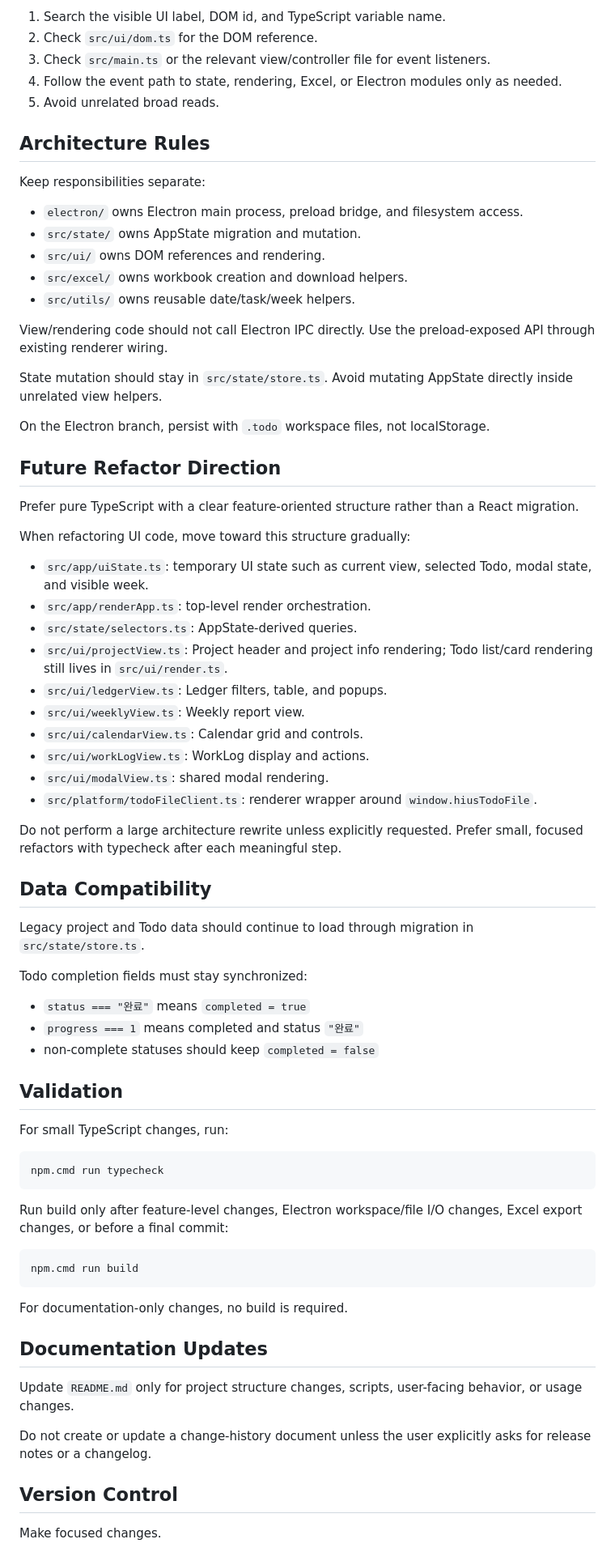
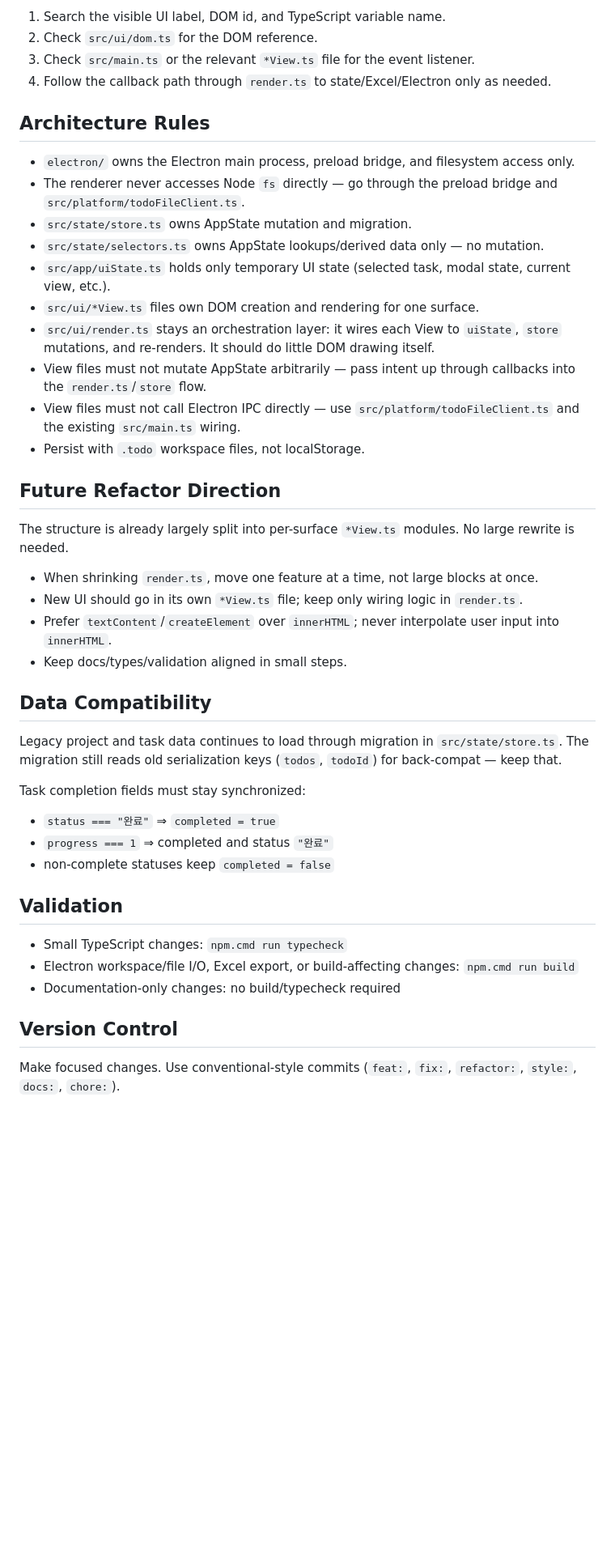
Before and after one commit to JongWoo-Woo1/todo-hius, a Markdown page: AGENTS.md, the part around one of its changes. Shown at 81% size. GitHub-like rendering; blank space fills up the shorter version.

````diff
--- a/AGENTS.md
+++ b/AGENTS.md
@@ -67,78 +60,48 @@ For a specific button, menu, form, or event request:
 
 1. Search the visible UI label, DOM id, and TypeScript variable name.
 2. Check `src/ui/dom.ts` for the DOM reference.
-3. Check `src/main.ts` or the relevant view/controller file for event listeners.
-4. Follow the event path to state, rendering, Excel, or Electron modules only as needed.
-5. Avoid unrelated broad reads.
+3. Check `src/main.ts` or the relevant `*View.ts` file for the event listener.
+4. Follow the callback path through `render.ts` to state/Excel/Electron only as needed.
 
 ## Architecture Rules
 
-Keep responsibilities separate:
-
-- `electron/` owns Electron main process, preload bridge, and filesystem access.
-- `src/state/` owns AppState migration and mutation.
-- `src/ui/` owns DOM references and rendering.
-- `src/excel/` owns workbook creation and download helpers.
-- `src/utils/` owns reusable date/task/week helpers.
-
-View/rendering code should not call Electron IPC directly. Use the preload-exposed API through existing renderer wiring.
-
-State mutation should stay in `src/state/store.ts`. Avoid mutating AppState directly inside unrelated view helpers.
-
-On the Electron branch, persist with `.todo` workspace files, not localStorage.
+- `electron/` owns the Electron main process, preload bridge, and filesystem access only.
+- The renderer never accesses Node `fs` directly — go through the preload bridge and `src/platform/todoFileClient.ts`.
+- `src/state/store.ts` owns AppState mutation and migration.
+- `src/state/selectors.ts` owns AppState lookups/derived data only — no mutation.
+- `src/app/uiState.ts` holds only temporary UI state (selected task, modal state, current view, etc.).
+- `src/ui/*View.ts` files own DOM creation and rendering for one surface.
+- `src/ui/render.ts` stays an orchestration layer: it wires each View to `uiState`, `store` mutations, and re-renders. It should do little DOM drawing itself.
+- View files must not mutate AppState arbitrarily — pass intent up through callbacks into the `render.ts`/`store` flow.
+- View files must not call Electron IPC directly — use `src/platform/todoFileClient.ts` and the existing `src/main.ts` wiring.
+- Persist with `.todo` workspace files, not localStorage.
 
 ## Future Refactor Direction
 
-Prefer pure TypeScript with a clear feature-oriented structure rather than a React migration.
+The structure is already largely split into per-surface `*View.ts` modules. No large rewrite is needed.
 
-When refactoring UI code, move toward this structure gradually:
-
-- `src/app/uiState.ts`: temporary UI state such as current view, selected Todo, modal state, and visible week.
-- `src/app/renderApp.ts`: top-level render orchestration.
-- `src/state/selectors.ts`: AppState-derived queries.
-- `src/ui/projectView.ts`: Project header and project info rendering; Todo list/card rendering still lives in `src/ui/render.ts`.
-- `src/ui/ledgerView.ts`: Ledger filters, table, and popups.
-- `src/ui/weeklyView.ts`: Weekly report view.
-- `src/ui/calendarView.ts`: Calendar grid and controls.
-- `src/ui/workLogView.ts`: WorkLog display and actions.
-- `src/ui/modalView.ts`: shared modal rendering.
-- `src/platform/todoFileClient.ts`: renderer wrapper around `window.hiusTodoFile`.
-
-Do not perform a large architecture rewrite unless explicitly requested. Prefer small, focused refactors with typecheck after each meaningful step.
+- When shrinking `render.ts`, move one feature at a time, not large blocks at once.
+- New UI should go in its own `*View.ts` file; keep only wiring logic in `render.ts`.
+- Prefer `textContent`/`createElement` over `innerHTML`; never interpolate user input into `innerHTML`.
+- Keep docs/types/validation aligned in small steps.
 
 ## Data Compatibility
 
-Legacy project and Todo data should continue to load through migration in `src/state/store.ts`.
+Legacy project and task data continues to load through migration in `src/state/store.ts`. The migration still reads old serialization keys (`todos`, `todoId`) for back-compat — keep that.
 
-Todo completion fields must stay synchronized:
+Task completion fields must stay synchronized:
 
-- `status === "완료"` means `completed = true`
-- `progress === 1` means completed and status `"완료"`
-- non-complete statuses should keep `completed = false`
+- `status === "완료"` ⇒ `completed = true`
+- `progress === 1` ⇒ completed and status `"완료"`
+- non-complete statuses keep `completed = false`
 
 ## Validation
 
-For small TypeScript changes, run:
-
-```powershell
-npm.cmd run typecheck
-```
-
-Run build only after feature-level changes, Electron workspace/file I/O changes, Excel export changes, or before a final commit:
-
-```powershell
-npm.cmd run build
-```
-
-For documentation-only changes, no build is required.
-
-## Documentation Updates
-
-Update `README.md` only for project structure changes, scripts, user-facing behavior, or usage changes.
-
-Do not create or update a change-history document unless the user explicitly asks for release notes or a changelog.
+- Small TypeScript changes: `npm.cmd run typecheck`
+- Electron workspace/file I/O, Excel export, or build-affecting changes: `npm.cmd run build`
+- Documentation-only changes: no build/typecheck required
 
 ## Version Control
 
-Make focused changes.
+Make focused changes. Use conventional-style commits (`feat:`, `fix:`, `refactor:`, `style:`, `docs:`, `chore:`).
 
````
Also changed, not shown: other parts of AGENTS.md (+30 -46 lines), README.md (+25 -30 lines).
